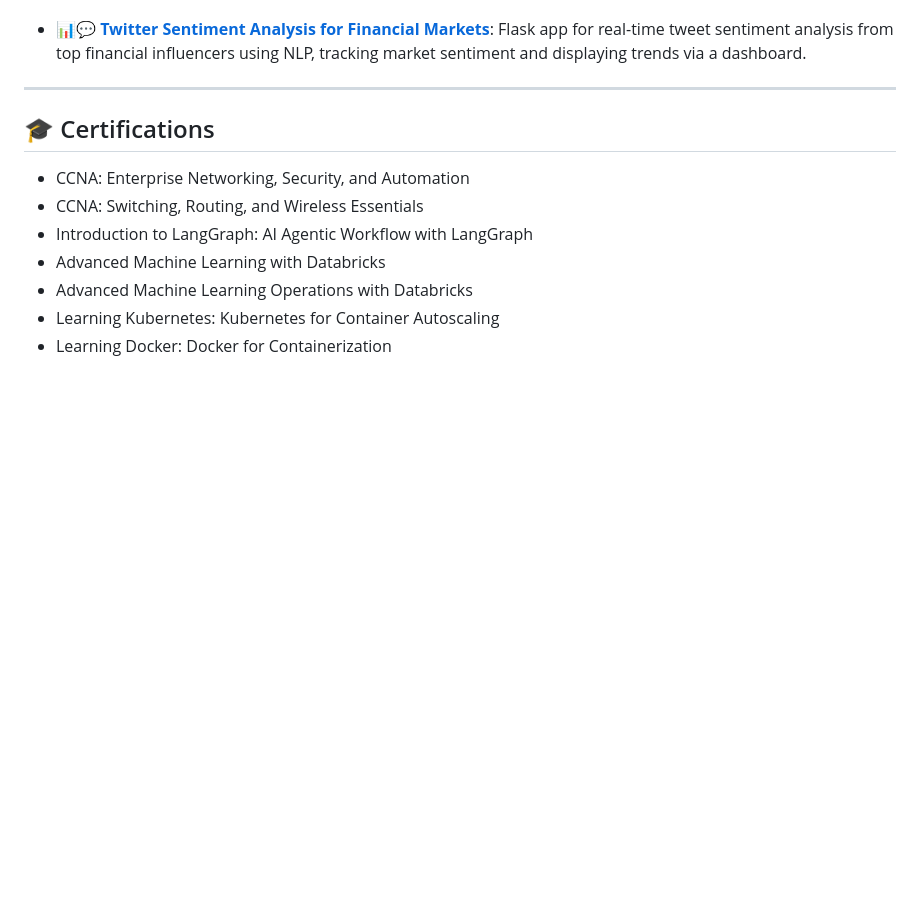
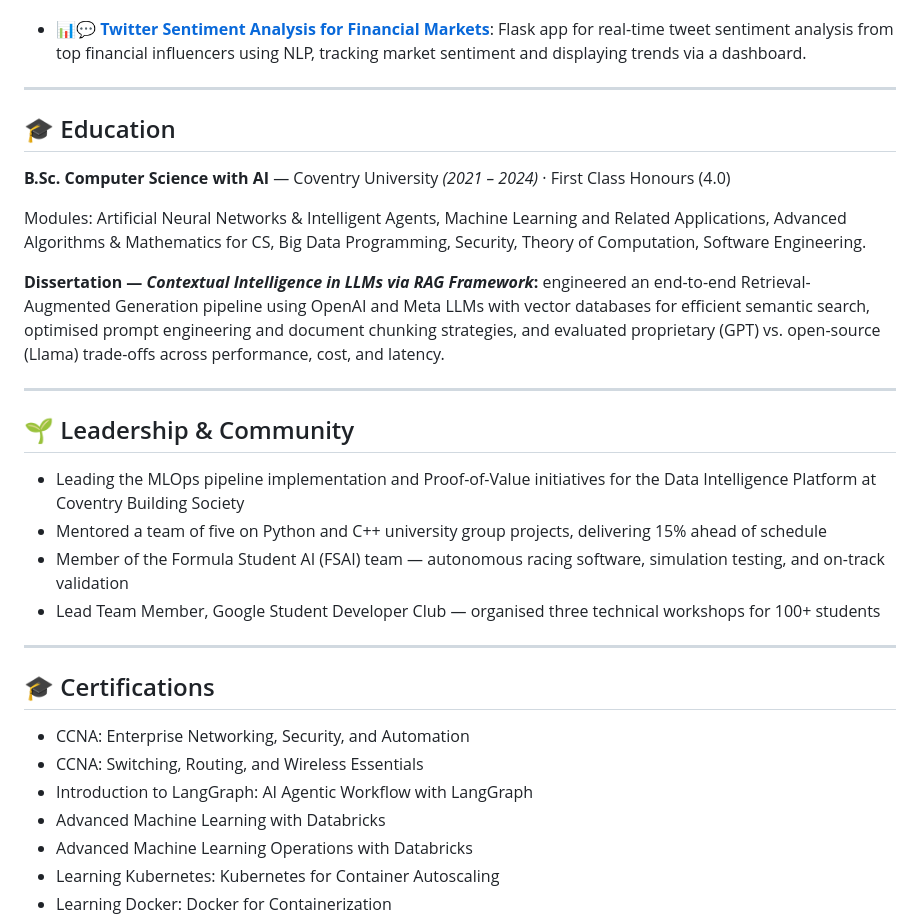
Before and after one commit to Jakee4488/Jakee4488.github.io, a Markdown page: README.md, the part around one of its changes. Drawn GitHub-style; blank space fills up the shorter version.

```diff
--- a/README.md
+++ b/README.md
@@ -42,6 +57,25 @@ I'm a First Class Honours graduate in Computer Science with AI from Coventry Uni
 * **🌿🔬 [CNN for Plant Disease Classification](https://github.com/Jakee4488/PlantDiseases_CNN_Classification)**: Scalable MLOps system classifying plant diseases (Healthy, Powdery, Rust) with CNNs, turning research into an automated ML pipeline for deployment and lifecycle management.
 
 * **📊💬 [Twitter Sentiment Analysis for Financial Markets](https://github.com/Jakee4488/Twitter_Sentiment_Analysis)**: Flask app for real-time tweet sentiment analysis from top financial influencers using NLP, tracking market sentiment and displaying trends via a dashboard.
+
+---
+
+## 🎓 Education
+
+**B.Sc. Computer Science with AI** — Coventry University *(2021 – 2024)* · First Class Honours (4.0)
+
+Modules: Artificial Neural Networks & Intelligent Agents, Machine Learning and Related Applications, Advanced Algorithms & Mathematics for CS, Big Data Programming, Security, Theory of Computation, Software Engineering.
+
+**Dissertation — *Contextual Intelligence in LLMs via RAG Framework*:** engineered an end-to-end Retrieval-Augmented Generation pipeline using OpenAI and Meta LLMs with vector databases for efficient semantic search, optimised prompt engineering and document chunking strategies, and evaluated proprietary (GPT) vs. open-source (Llama) trade-offs across performance, cost, and latency.
+
+---
+
+## 🌱 Leadership & Community
+
+* Leading the MLOps pipeline implementation and Proof-of-Value initiatives for the Data Intelligence Platform at Coventry Building Society
+* Mentored a team of five on Python and C++ university group projects, delivering 15% ahead of schedule
+* Member of the Formula Student AI (FSAI) team — autonomous racing software, simulation testing, and on-track validation
+* Lead Team Member, Google Student Developer Club — organised three technical workshops for 100+ students
 
 ---
 
```
Also changed, not shown: other parts of README.md (+28 -7 lines).
